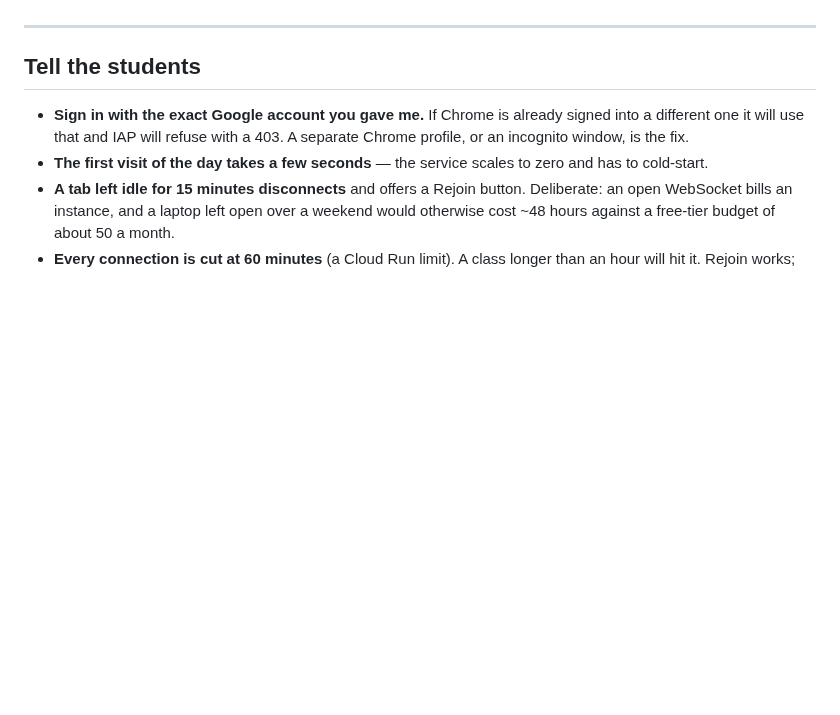
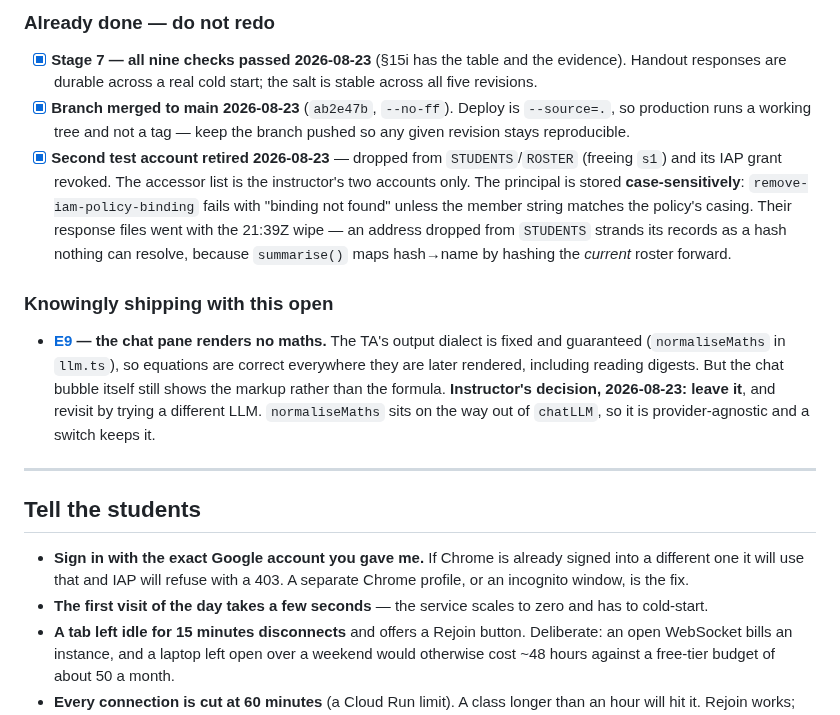
Before and after one commit to jadexq/STAT689-website, a Markdown page: plan/go-live.md, the part around one of its changes. Drawn GitHub-style; blank space fills up the shorter version.

```diff
--- a/plan/go-live.md
+++ b/plan/go-live.md
@@ -112,3 +150,27 @@ during it. This cannot be checked from the deploy side.
+### Already done — do not redo
+
+- [x] **Stage 7 — all nine checks passed 2026-08-23** (§15i has the table and the evidence).
+      Handout responses are durable across a real cold start; the salt is stable across all five
+      revisions.
+- [x] **Branch merged to main 2026-08-23** (`ab2e47b`, `--no-ff`). Deploy is `--source=.`, so
+      production runs a working tree and not a tag — keep the branch pushed so any given
+      revision stays reproducible.
+- [x] **Second test account retired 2026-08-23** — dropped from `STUDENTS`/`ROSTER` (freeing
+      `s1`) and its IAP grant revoked. The accessor list is the instructor's two accounts only.
+      The principal is stored **case-sensitively**: `remove-iam-policy-binding` fails with
+      "binding not found" unless the member string matches the policy's casing. Their response
+      files went with the 21:39Z wipe — an address dropped from `STUDENTS` strands its records
+      as a hash nothing can resolve, because `summarise()` maps hash→name by hashing the
+      *current* roster forward.
+
+### Knowingly shipping with this open
+
+- **[E9](./open-issues.md#e9) — the chat pane renders no maths.** The TA's output dialect is
+  fixed and guaranteed (`normaliseMaths` in `llm.ts`), so equations are correct everywhere they
+  are later rendered, including reading digests. But the chat bubble itself still shows the
+  markup rather than the formula. **Instructor's decision, 2026-08-23: leave it**, and revisit
+  by trying a different LLM. `normaliseMaths` sits on the way out of `chatLLM`, so it is
+  provider-agnostic and a switch keeps it.
 
 ---
 
```
Also changed, not shown: other parts of plan/go-live.md (+79 -41 lines).
